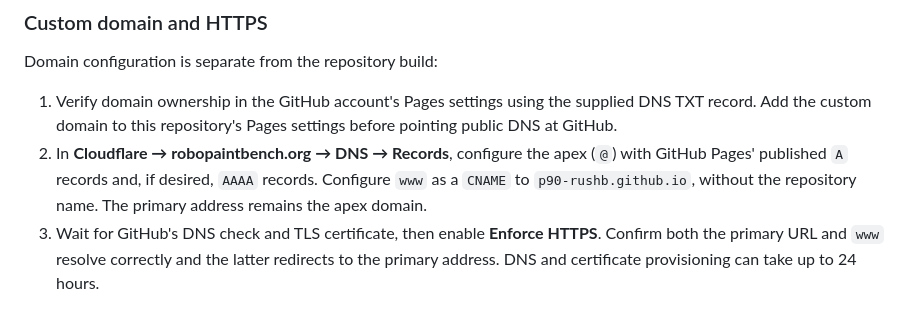
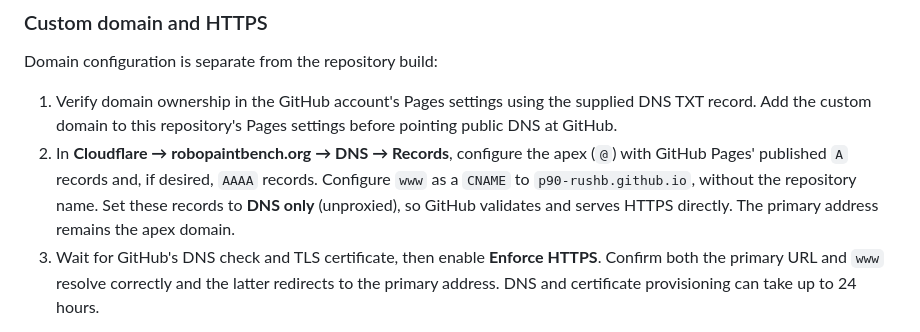
Before and after one commit to P90-RushB/robopaint-bench, a Markdown page: docs/hosting.md, the part around the change. Rendered like a GitHub page.

Commit message:
Document direct GitHub Pages DNS settings

```diff
--- a/docs/hosting.md
+++ b/docs/hosting.md
@@ -58,7 +58,7 @@ The workflow builds directly from the checked-in media and verifies each selecte
 Domain configuration is separate from the repository build:
 
 1. Verify domain ownership in the GitHub account's Pages settings using the supplied DNS TXT record. Add the custom domain to this repository's Pages settings before pointing public DNS at GitHub.
-2. In **Cloudflare → robopaintbench.org → DNS → Records**, configure the apex (`@`) with GitHub Pages' published `A` records and, if desired, `AAAA` records. Configure `www` as a `CNAME` to `p90-rushb.github.io`, without the repository name. The primary address remains the apex domain.
+2. In **Cloudflare → robopaintbench.org → DNS → Records**, configure the apex (`@`) with GitHub Pages' published `A` records and, if desired, `AAAA` records. Configure `www` as a `CNAME` to `p90-rushb.github.io`, without the repository name. Set these records to **DNS only** (unproxied), so GitHub validates and serves HTTPS directly. The primary address remains the apex domain.
 3. Wait for GitHub's DNS check and TLS certificate, then enable **Enforce HTTPS**. Confirm both the primary URL and `www` resolve correctly and the latter redirects to the primary address. DNS and certificate provisioning can take up to 24 hours.
 
 This site uses a custom GitHub Actions workflow. The custom domain is stored in **Pages settings**; no repository `CNAME` file is required, and Actions-based Pages ignores such a file. Re-running the manual deployment workflow updates the site without changing the domain or DNS settings.
```
